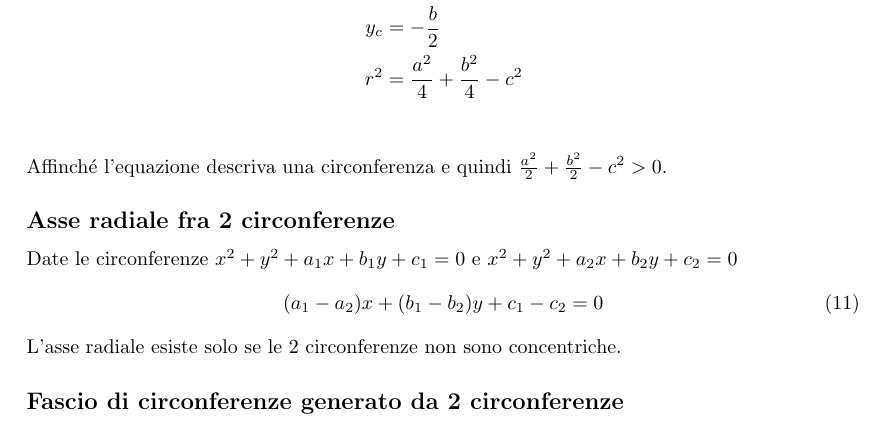
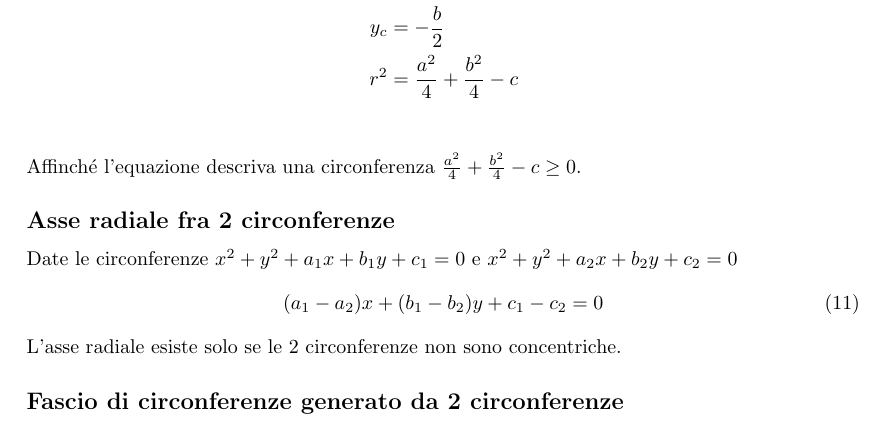
Before and after one commit to torans51/math-notes, a LaTeX document (main.tex): part of page 2 of 2, cut so that both start at the same text. Compiled offline with pdfLaTeX.

Commit message:
Fix parameters definition for circumference

```diff
--- a/main.tex
+++ b/main.tex
@@ -73,9 +73,9 @@
   \begin{align*}
     x_c &= -\frac{a}{2}\\
     y_c &= -\frac{b}{2}\\
-    r^2 &= \frac{a^2}{4} + \frac{b^2}{4} - c^2 \\
+    r^2 &= \frac{a^2}{4} + \frac{b^2}{4} - c \\
   \end{align*}
-  Affinché l'equazione descriva una circonferenza e quindi $\frac{a^2}{2} + \frac{b^2}{2} - c^2 > 0$.
+  Affinché l'equazione descriva una circonferenza $\frac{a^2}{4} + \frac{b^2}{4} - c \ge 0$.
 
   \subsection*{Asse radiale fra 2 circonferenze}
   Date le circonferenze $x^2+y^2+a_1x+b_1y+c_1 = 0$ e $x^2+y^2+a_2x+b_2y+c_2 = 0$
```
